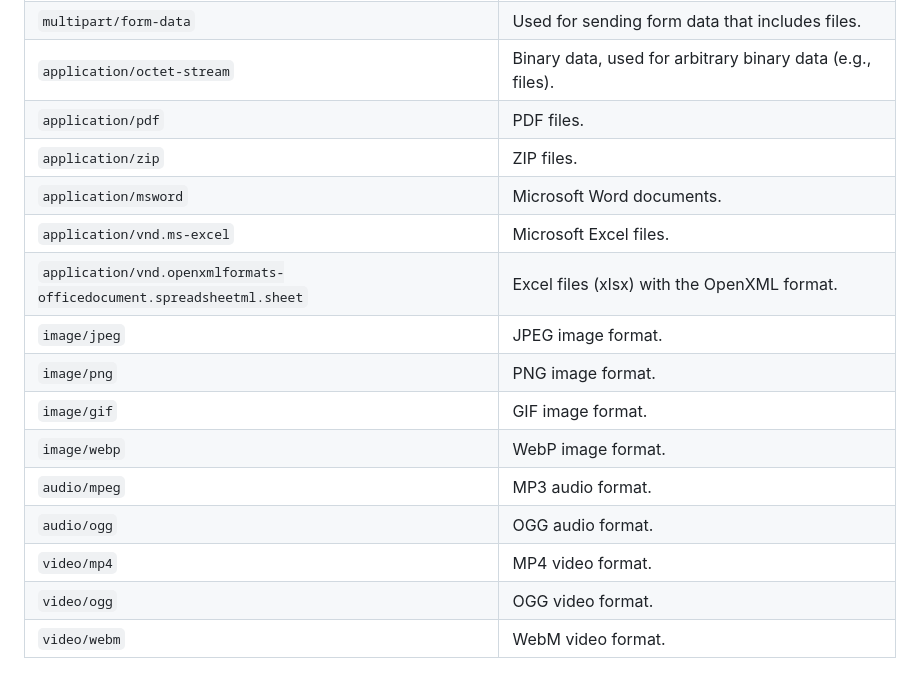
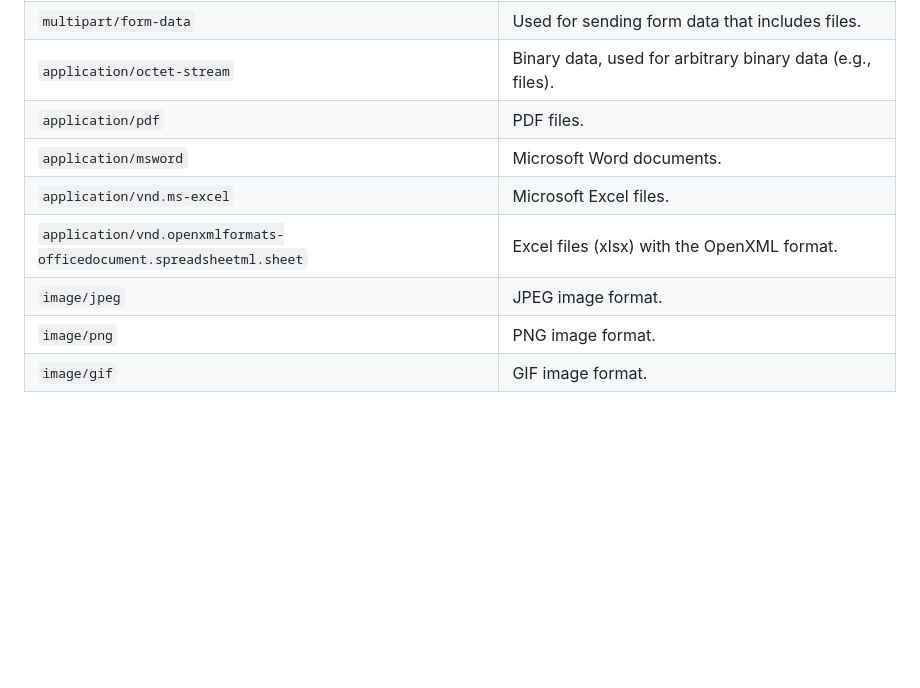
Before and after one commit to virgantara/AdvancedWebProgramming, a Markdown page: week4/README.md, the part around the change. GitHub-like rendering; blank space fills up the shorter version.

```diff
--- a/week4/README.md
+++ b/week4/README.md
@@ -141,16 +141,9 @@ curl -X POST  http://localhost:3000/kirim \
 | `multipart/form-data`                                | Used for sending form data that includes files.               |
 | `application/octet-stream`                           | Binary data, used for arbitrary binary data (e.g., files).    |
 | `application/pdf`                                    | PDF files.                                                    |
-| `application/zip`                                    | ZIP files.                                                    |
 | `application/msword`                                 | Microsoft Word documents.                                     |
 | `application/vnd.ms-excel`                           | Microsoft Excel files.                                        |
 | `application/vnd.openxmlformats-officedocument.spreadsheetml.sheet` | Excel files (xlsx) with the OpenXML format. |
 | `image/jpeg`                                         | JPEG image format.                                            |
 | `image/png`                                          | PNG image format.                                             |
 | `image/gif`                                          | GIF image format.                                             |
-| `image/webp`                                         | WebP image format.                                            |
-| `audio/mpeg`                                         | MP3 audio format.                                             |
-| `audio/ogg`                                          | OGG audio format.                                             |
-| `video/mp4`                                          | MP4 video format.                                             |
-| `video/ogg`                                          | OGG video format.                                             |
-| `video/webm`                                         | WebM video format.                                            |
```
